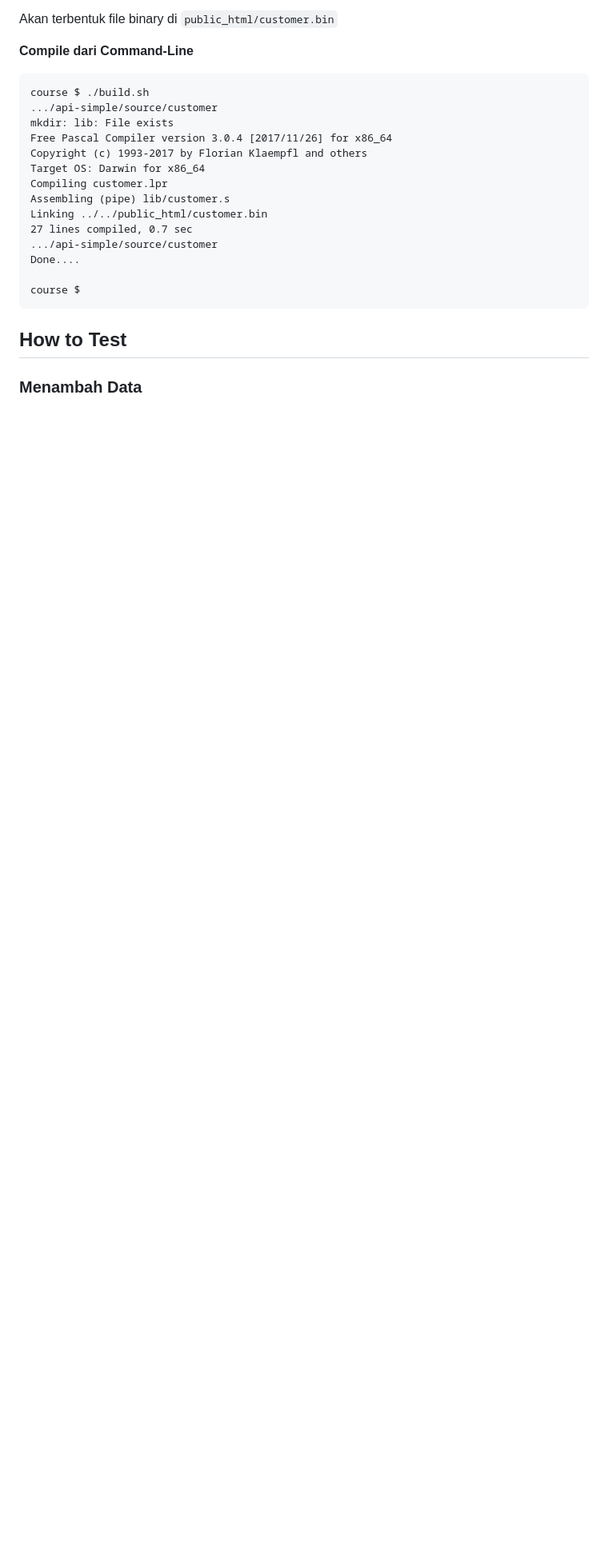
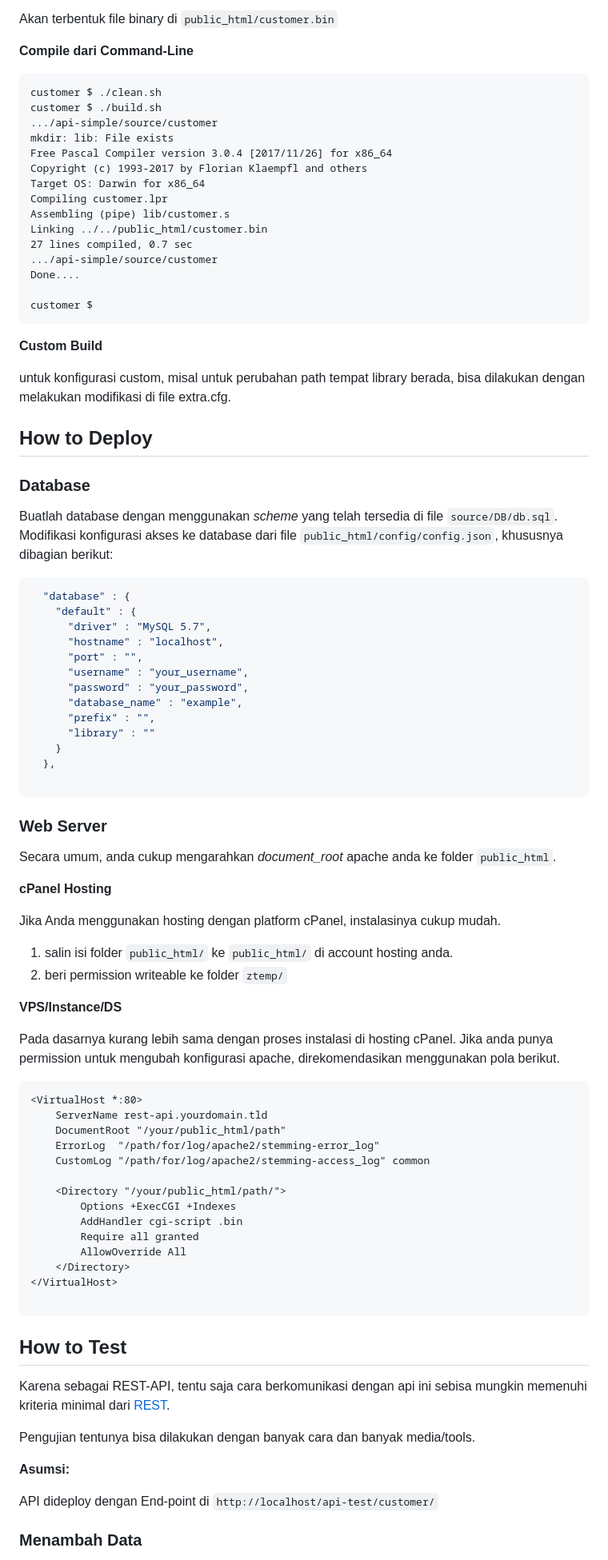
Before and after one commit to fastplaz/example-rest, a Markdown page: README.MD, the part around the change printed below. Shown: that part at 80% size. GitHub-like rendering; blank space fills up the shorter version.

````diff
--- a/README.MD
+++ b/README.MD
@@ -45,7 +46,8 @@ Akan terbentuk file binary di `public_html/customer.bin`
 **Compile dari Command-Line**
 
 ```
-course $ ./build.sh
+customer $ ./clean.sh
+customer $ ./build.sh
 .../api-simple/source/customer
 mkdir: lib: File exists
 Free Pascal Compiler version 3.0.4 [2017/11/26] for x86_64
@@ -58,10 +60,78 @@ Linking ../../public_html/customer.bin
 .../api-simple/source/customer
 Done....
 
-course $
+customer $
+```
+
+**Custom Build**
+
+untuk konfigurasi custom, misal untuk perubahan path tempat library berada, bisa dilakukan dengan melakukan modifikasi di file extra.cfg.
+
+
+## How to Deploy
+
+### Database
+
+Buatlah database dengan menggunakan *scheme* yang telah tersedia di file `source/DB/db.sql`.
+Modifikasi konfigurasi akses ke database dari file `public_html/config/config.json`, khususnya dibagian berikut:
+
+```json
+  "database" : {
+    "default" : {
+      "driver" : "MySQL 5.7",
+      "hostname" : "localhost",
+      "port" : "",
+      "username" : "your_username",
+      "password" : "your_password",
+      "database_name" : "example",
+      "prefix" : "",
+      "library" : ""
+    }
+  },
+
+```
+
+### Web Server
+
+Secara umum, anda cukup mengarahkan *document_root* apache anda ke folder `public_html`.
+
+**cPanel Hosting**
+
+Jika Anda menggunakan hosting dengan platform cPanel, instalasinya cukup mudah.
+
+1. salin isi folder ```public_html/``` ke ```public_html/``` di account hosting anda.
+2. beri permission writeable ke folder ```ztemp/```
+
+**VPS/Instance/DS**
+
+Pada dasarnya kurang lebih sama dengan proses instalasi di hosting cPanel. Jika anda punya permission untuk mengubah konfigurasi apache, direkomendasikan menggunakan pola berikut.
+
+```
+<VirtualHost *:80>
+    ServerName rest-api.yourdomain.tld
+    DocumentRoot "/your/public_html/path"
+    ErrorLog  "/path/for/log/apache2/stemming-error_log"
+    CustomLog "/path/for/log/apache2/stemming-access_log" common
+
+    <Directory "/your/public_html/path/">
+        Options +ExecCGI +Indexes
+        AddHandler cgi-script .bin
+        Require all granted
+        AllowOverride All
+    </Directory>
+</VirtualHost>
+
 ```
 
 ## How to Test
+
+Karena sebagai REST-API, tentu saja cara berkomunikasi dengan api ini sebisa mungkin memenuhi kriteria minimal dari [REST](https://github.com/fastplaz/fastplaz/blob/development/REST.md).
+
+Pengujian tentunya bisa dilakukan dengan banyak cara dan banyak media/tools.
+
+**Asumsi:**
+
+API dideploy dengan End-point di `http://localhost/api-test/customer/`
 
 
 ### Menambah Data
````
Also changed, not shown: other parts of README.MD (+38 -1 lines), docs/img/all.png (added), docs/img/get.png (added), docs/img/post.png (added), 5 other files.
